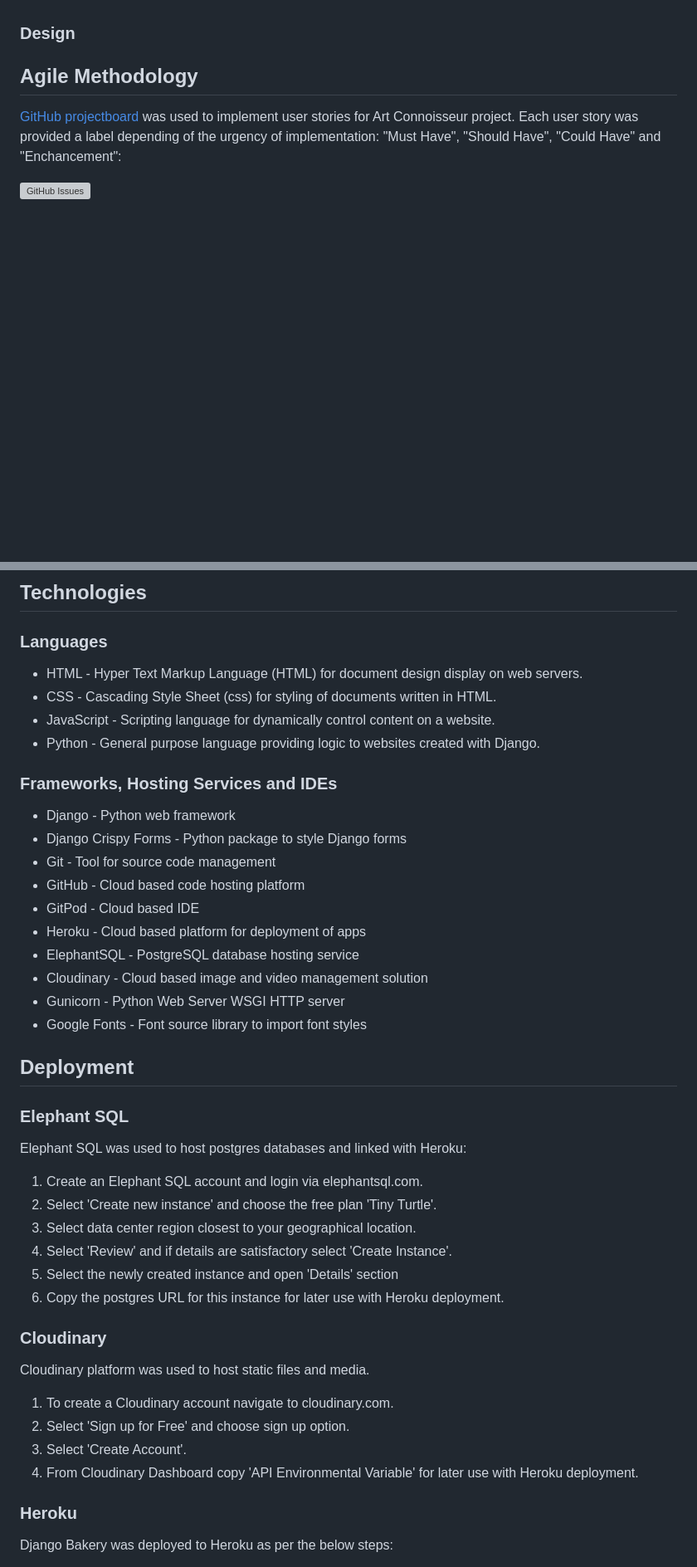
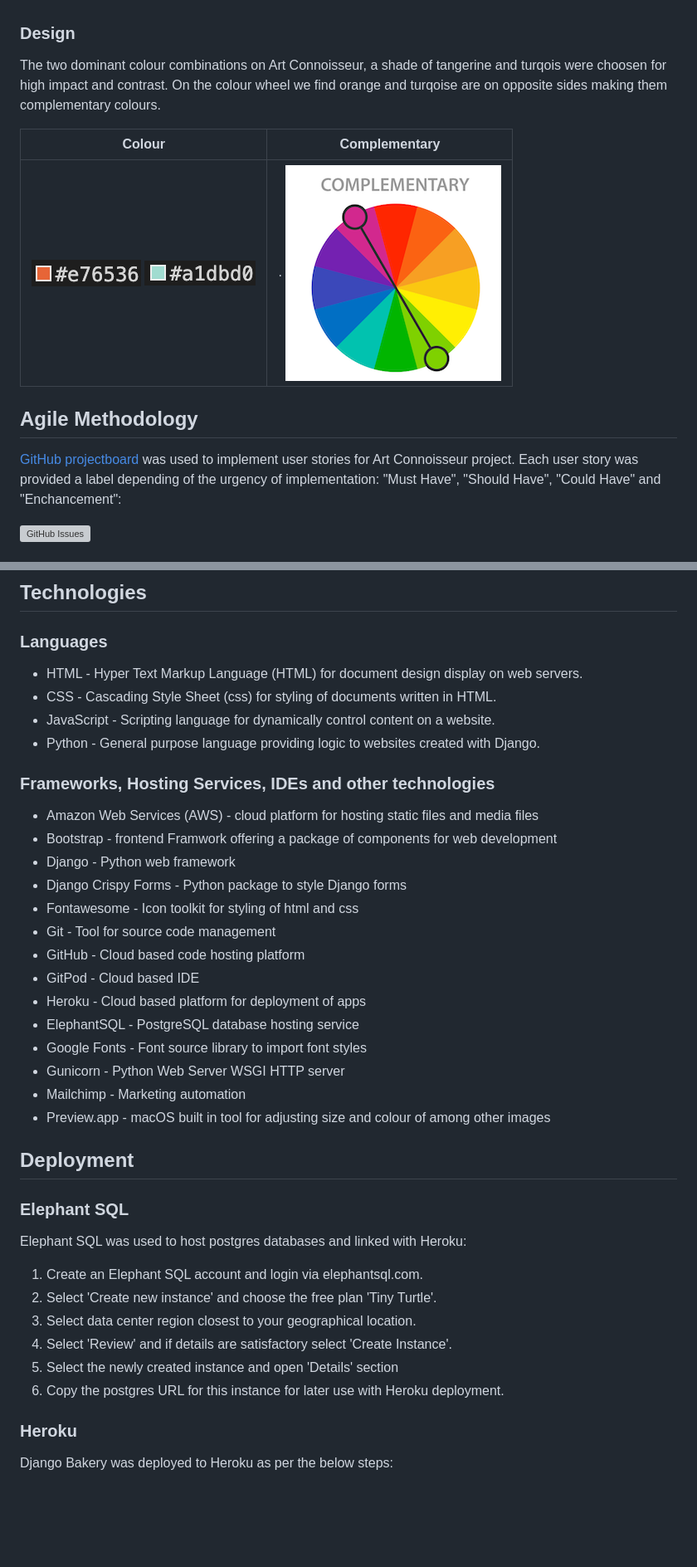
Before and after one commit to sven-cork/art-connoisseur, a Markdown page: README.md, 2 parts joined by grey strips. Shown: that part at 83% size. Rendered like a GitHub page; pictures changed too: media/color_orange.png (added), media/color_turqoise.png (added), media/colour_wheel.png (added); blank space fills up the shorter version; grey boxes are pictures that could not be loaded.

Commit message:
Add tables to README_md

```diff
--- a/README.md
+++ b/README.md
@@ -63,6 +63,13 @@ The live website can be accessed here [Django Bakery](https://django-baker-86276
 
 ### Design
 
+The two dominant colour combinations on Art Connoisseur, a shade of tangerine and turqois were choosen for high impact and contrast. On the colour wheel we find orange and turqoise are on opposite sides making them complementary colours.
+
+| Colour    | Complementary
+|-----------|-----------|
+| ![Tangerine colour](/media/color_orange.png) ![Turqiose colour](/media/color_turqoise.png) |.       ![Colour Wheel](/media/colour_wheel.png) |
+
+
 ## Agile Methodology
 
 [GitHub projectboard](https://github.com/users/sven-cork/projects/11/views/1) was used to implement user stories for Art Connoisseur project. Each user story was provided a label depending of the urgency of implementation: "Must Have", "Should Have", "Could Have" and "Enchancement":
@@ -142,17 +151,23 @@ Please refer to helper document [TEST_VALIDATION.md](TEST_VALIDATION.md).
   - JavaScript - Scripting language for dynamically control content on a website.
   - Python - General purpose language providing logic to websites created with Django.
 
-  ### Frameworks, Hosting Services and IDEs
+  ### Frameworks, Hosting Services, IDEs and other technologies
+
+  - Amazon Web Services (AWS) - cloud platform for hosting static files and media files
+  - Bootstrap - frontend Framwork offering a package of components for web development
   - Django - Python web framework
   - Django Crispy Forms - Python package to style Django forms
+  - Fontawesome - Icon toolkit for styling of html and css
   - Git - Tool for source code management
   - GitHub - Cloud based code hosting platform
   - GitPod - Cloud based IDE
   - Heroku - Cloud based platform for deployment of apps
   - ElephantSQL - PostgreSQL database hosting service
-  - Cloudinary - Cloud based image and video management solution
+  - Google Fonts - Font source library to import font styles
   - Gunicorn - Python Web Server WSGI HTTP server
-  - Google Fonts - Font source library to import font styles
+  - Mailchimp - Marketing automation
+  - Preview.app - macOS built in tool for adjusting size and colour of among other images
+
 
 
 ## Deployment
@@ -167,15 +182,6 @@ Elephant SQL was used to host postgres databases and linked with Heroku:
 4. Select 'Review' and if details are satisfactory select 'Create Instance'.
 5. Select the newly created instance and open 'Details' section
 6. Copy the postgres URL for this instance for later use with Heroku deployment.
-
-### Cloudinary
-
-Cloudinary platform was used to host static files and media.
-
-1. To create a Cloudinary account navigate to cloudinary.com.
-2. Select 'Sign up for Free' and choose sign up option.
-3. Select 'Create Account'.
-4. From Cloudinary Dashboard copy 'API Environmental Variable' for later use with Heroku deployment.
 
 ### Heroku
 
```
Also changed, not shown: other parts of README.md (+10 -3 lines).
